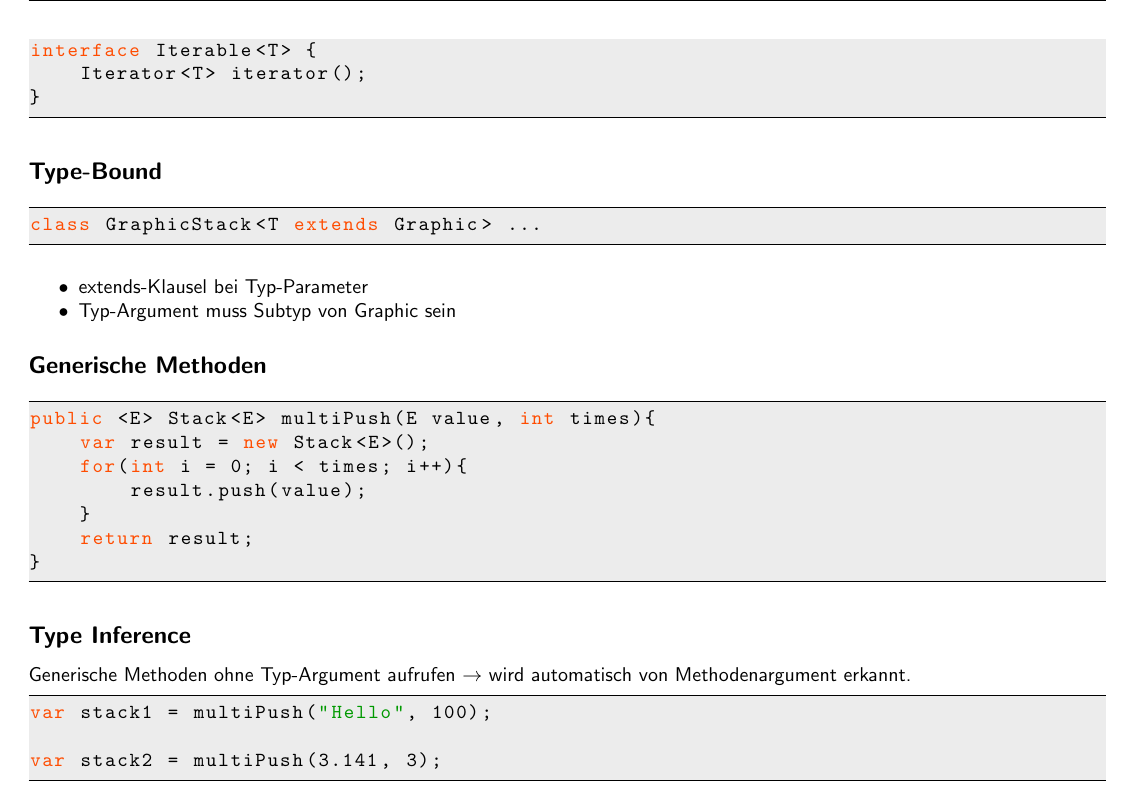
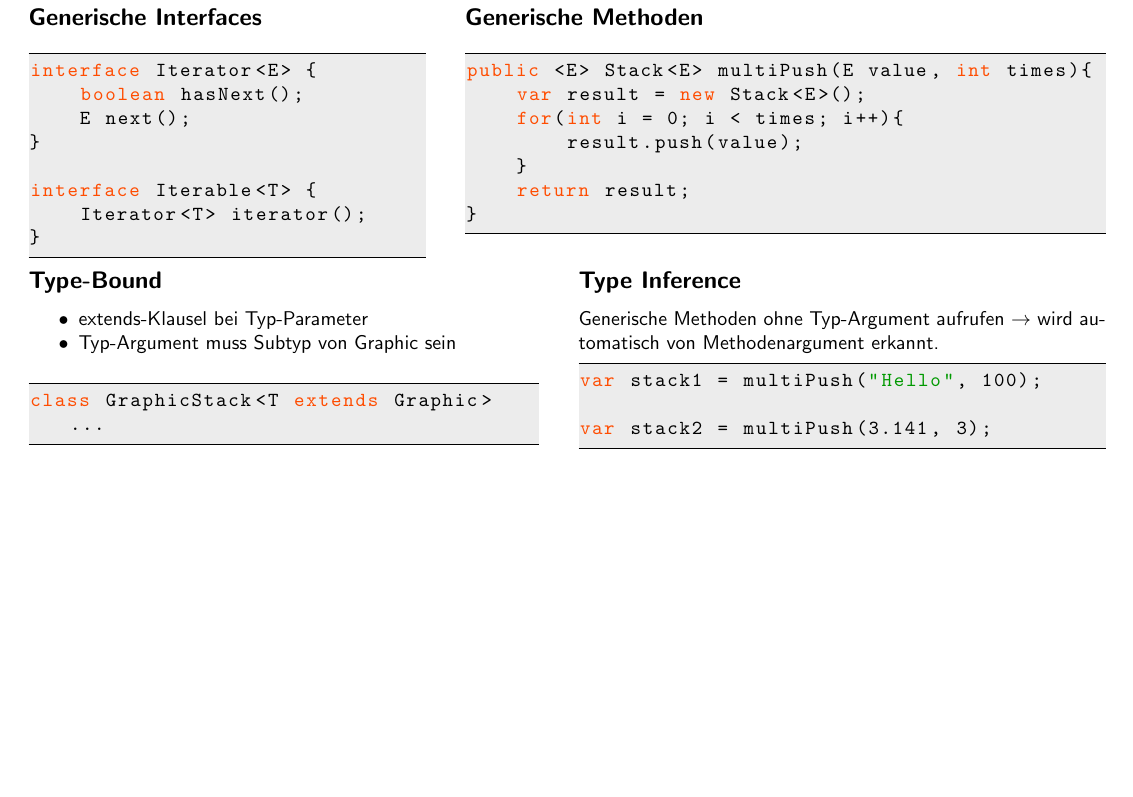
Before and after one commit to HSR-Stud/JavaC_CheatSheet, a LaTeX document (JavaC_CheatSheet.tex, which reads sections/Generics.tex): part of page 5 of 5, cut so that both start at the same text, the shorter picture padded with empty space. Compiled offline with pdfLaTeX; an older LaTeX class or package is replaced by its successor.

Commit message:
Layout angepasst

```diff
--- a/sections/Generics.tex
+++ b/sections/Generics.tex
@@ -17,16 +17,26 @@
 			\textbf{Einsatz mit Typ-Argument}
 			\lstinputlisting{code/Generics_usage.java}
 		\end{minipage}
-	\subsection*{Generische Interfaces}
+	\begin{minipage}[t]{7cm}
+		\subsection*{Generische Interfaces}
 		\lstinputlisting{code/Generics_interface.java}
-	\subsection*{Type-Bound}
-		\lstinputlisting{code/Generics_TypeBound.java}
+	\end{minipage}
+	\hspace*{0.5cm}
+	\begin{minipage}[t]{11.3cm}
+		\subsection*{Generische Methoden}
+		\lstinputlisting{code/Generics_methods.java}
+	\end{minipage}
+	\begin{minipage}[t]{9cm}
+		\subsection*{Type-Bound}
 		\begin{itemize}[noitemsep]
 			\item extends-Klausel bei Typ-Parameter
 			\item Typ-Argument muss Subtyp von Graphic sein
 		\end{itemize}
-	\subsection*{Generische Methoden}
-		\lstinputlisting{code/Generics_methods.java}
-	\subsection*{Type Inference}
+		\lstinputlisting{code/Generics_TypeBound.java}
+	\end{minipage}
+	\hspace*{0.5cm}
+	\begin{minipage}[t]{9.3cm}
+		\subsection*{Type Inference}
 		Generische Methoden ohne Typ-Argument aufrufen $\rightarrow$ wird automatisch von Methodenargument erkannt.
 		\lstinputlisting{code/Generics_TypeInference.java}
+	\end{minipage}
```
Also changed, not shown: sections/SpezielleGrundfunktionen.tex (+1 -1 lines), JavaC_CheatSheet.pdf, 1 other file.
